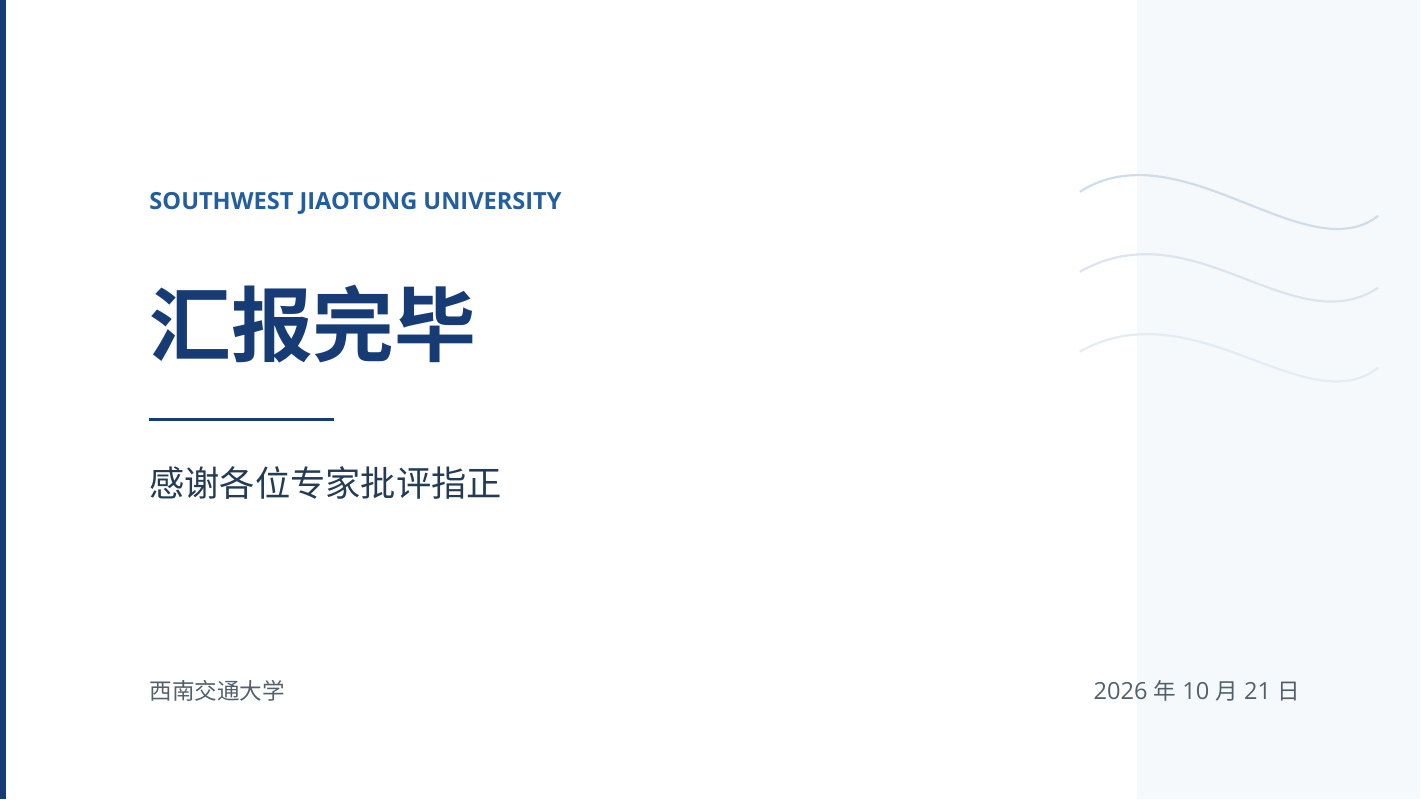
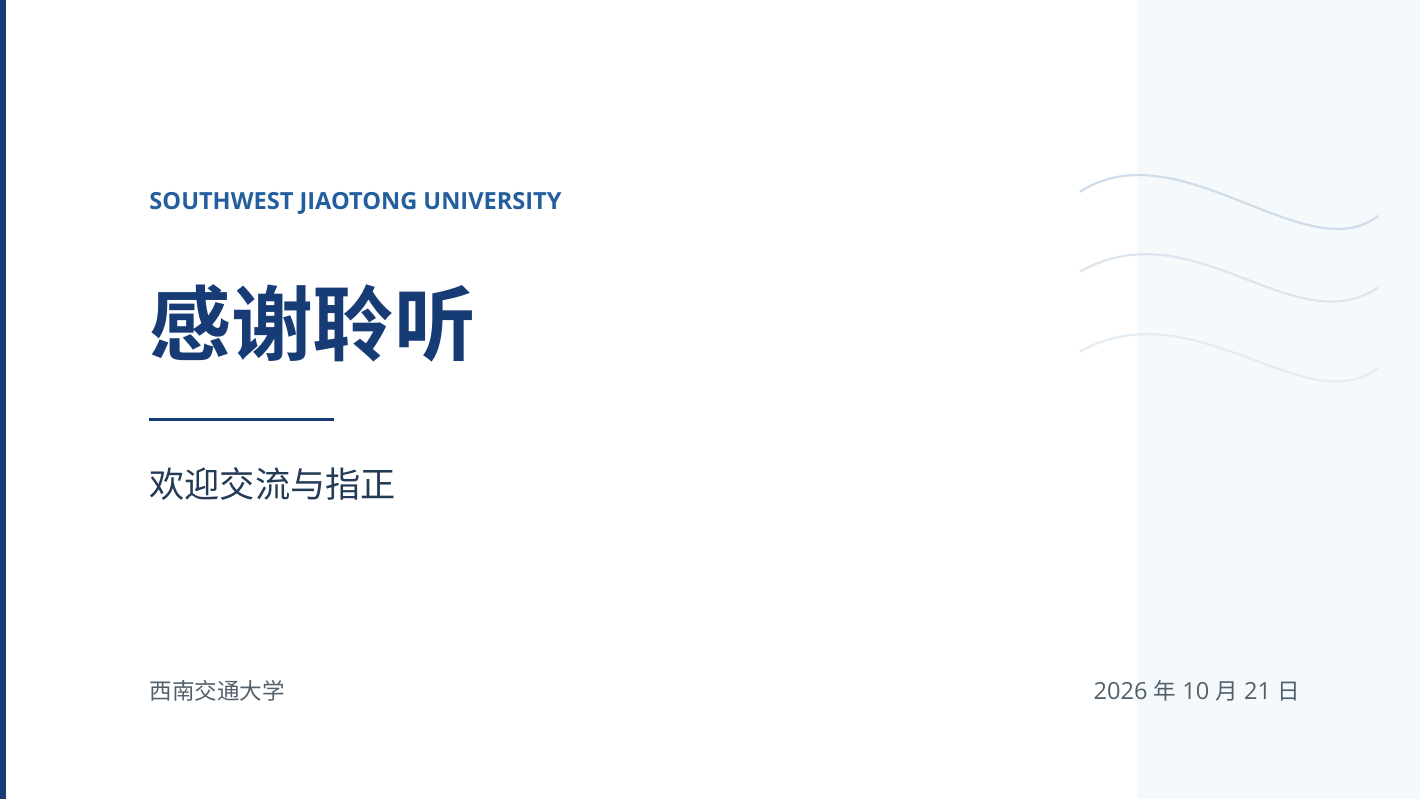
Before and after one commit to luyx1/beamer-swjtu-blue, LaTeX slides (main.tex): page 10 of 10. Compiled offline with XeLaTeX; a missing font is replaced by an installed copy or a similar font.

Commit message:
demo: use redesigned closing-page wording

```diff
--- a/main.tex
+++ b/main.tex
@@ -295,5 +295,5 @@
   \end{columns}
 \end{frame}
 
-\ClosingPage{汇报完毕}{感谢各位专家批评指正}
+\ClosingPage{感谢聆听}{欢迎交流与指正}
 \end{document}
```
